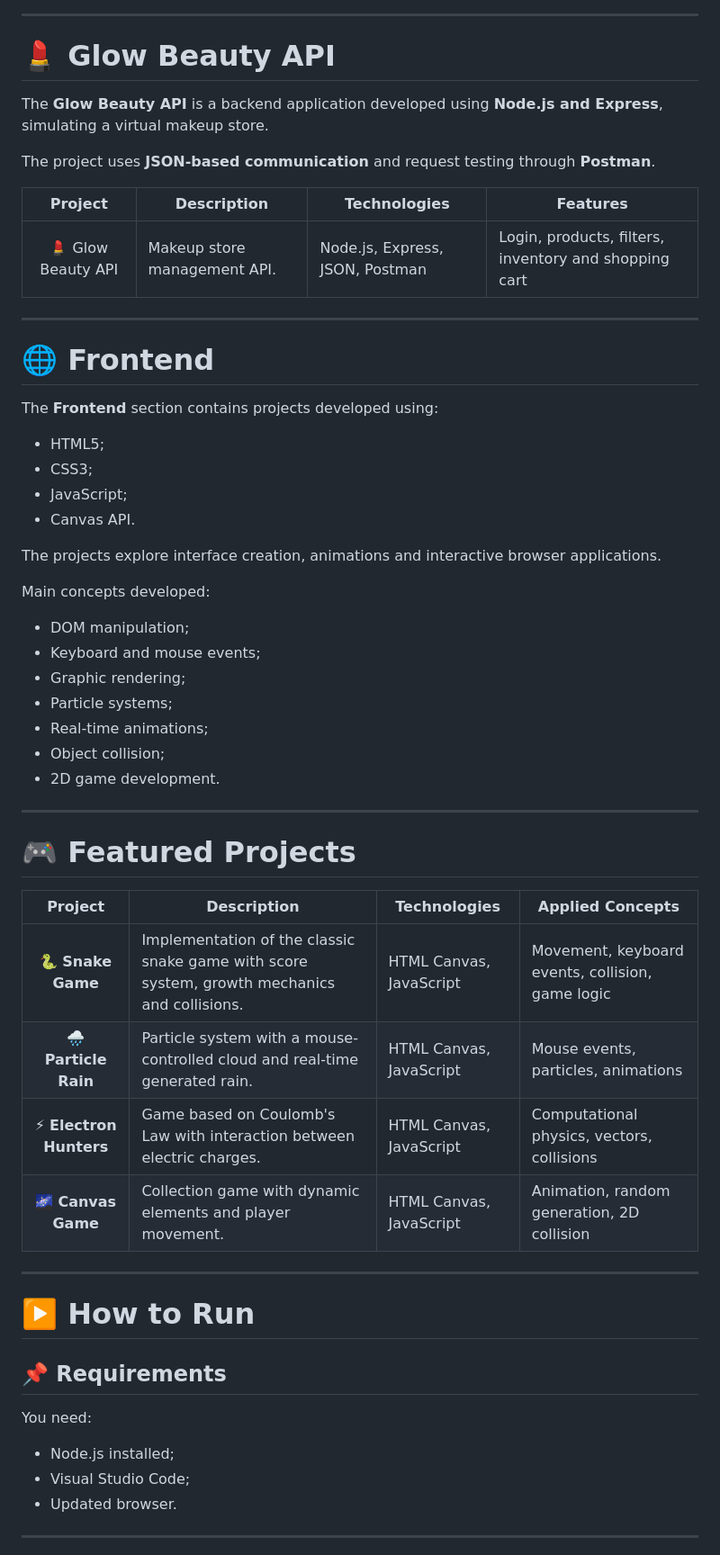
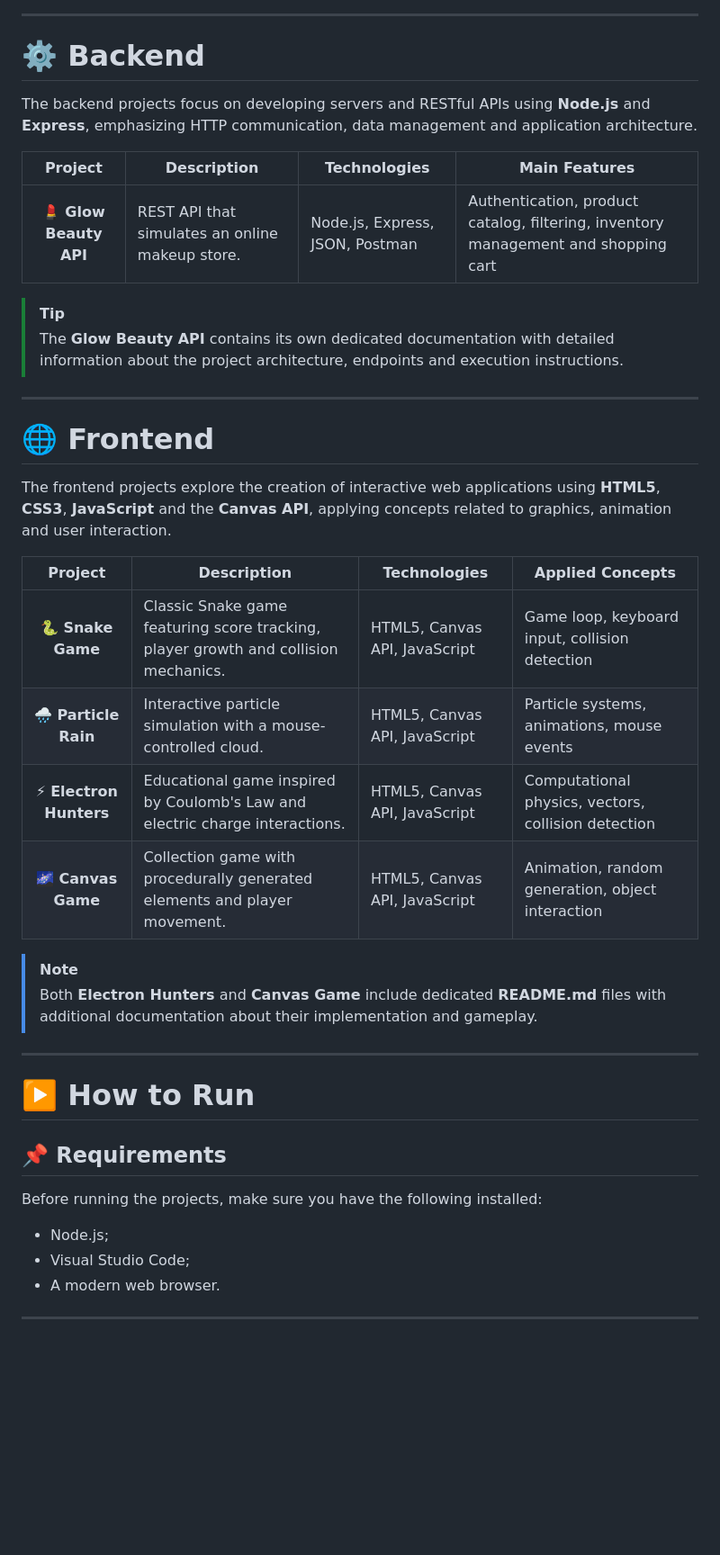
Before and after one commit to Tuany-rvlh/DAPL_2K26_P2, a Markdown page: README.md, the part around one of its changes. Shown at 90% size. GitHub-like rendering; blank space fills up the shorter version.

Commit message:
Docs: melhora na organização do README.md

```diff
--- a/README.md
+++ b/README.md
@@ -121,52 +136,32 @@ Main concepts developed:
 
 ---
 
-# 💄 Glow Beauty API
+# ⚙️ Backend
 
-The **Glow Beauty API** is a backend application developed using **Node.js and Express**, simulating a virtual makeup store.
+The backend projects focus on developing servers and RESTful APIs using **Node.js** and **Express**, emphasizing HTTP communication, data management and application architecture.
 
-The project uses **JSON-based communication** and request testing through **Postman**.
+| Project | Description | Technologies | Main Features |
+|:-------:|-------------|--------------|----------------|
+| 💄 **Glow Beauty API** | REST API that simulates an online makeup store. | Node.js, Express, JSON, Postman | Authentication, product catalog, filtering, inventory management and shopping cart |
 
-| Project | Description | Technologies | Features |
-|:---:|---|---|---|
-| 💄 Glow Beauty API | Makeup store management API. | Node.js, Express, JSON, Postman | Login, products, filters, inventory and shopping cart |
-
+> [!TIP]
+> The **Glow Beauty API** contains its own dedicated documentation with detailed information about the project architecture, endpoints and execution instructions.
 
 ---
 
 # 🌐 Frontend
 
-The **Frontend** section contains projects developed using:
-
-- HTML5;
-- CSS3;
-- JavaScript;
-- Canvas API.
-
-The projects explore interface creation, animations and interactive browser applications.
-
-Main concepts developed:
-
-- DOM manipulation;
-- Keyboard and mouse events;
-- Graphic rendering;
-- Particle systems;
-- Real-time animations;
-- Object collision;
-- 2D game development.
-
-
----
-
-# 🎮 Featured Projects
+The frontend projects explore the creation of interactive web applications using **HTML5**, **CSS3**, **JavaScript** and the **Canvas API**, applying concepts related to graphics, animation and user interaction.
 
 | Project | Description | Technologies | Applied Concepts |
-|:---:|---|---|---|
-| 🐍 **Snake Game** | Implementation of the classic snake game with score system, growth mechanics and collisions. | HTML Canvas, JavaScript | Movement, keyboard events, collision, game logic |
-| 🌧️ **Particle Rain** | Particle system with a mouse-controlled cloud and real-time generated rain. | HTML Canvas, JavaScript | Mouse events, particles, animations |
-| ⚡ **Electron Hunters** | Game based on Coulomb's Law with interaction between electric charges. | HTML Canvas, JavaScript | Computational physics, vectors, collisions |
-| 🌌 **Canvas Game** | Collection game with dynamic elements and player movement. | HTML Canvas, JavaScript | Animation, random generation, 2D collision |
+|:-------:|-------------|--------------|------------------|
+| 🐍 **Snake Game** | Classic Snake game featuring score tracking, player growth and collision mechanics. | HTML5, Canvas API, JavaScript | Game loop, keyboard input, collision detection |
+| 🌧️ **Particle Rain** | Interactive particle simulation with a mouse-controlled cloud. | HTML5, Canvas API, JavaScript | Particle systems, animations, mouse events |
+| ⚡ **Electron Hunters** | Educational game inspired by Coulomb's Law and electric charge interactions. | HTML5, Canvas API, JavaScript | Computational physics, vectors, collision detection |
+| 🌌 **Canvas Game** | Collection game with procedurally generated elements and player movement. | HTML5, Canvas API, JavaScript | Animation, random generation, object interaction |
 
+> [!NOTE]
+> Both **Electron Hunters** and **Canvas Game** include dedicated **README.md** files with additional documentation about their implementation and gameplay.
 
 ---
 
@@ -174,12 +169,11 @@ Main concepts developed:
 
 ## 📌 Requirements
 
-You need:
+Before running the projects, make sure you have the following installed:
 
-- Node.js installed;
+- Node.js;
 - Visual Studio Code;
-- Updated browser.
-
+- A modern web browser.
 
 ---
 
```
Also changed, not shown: other parts of README.md (+103 -71 lines).
